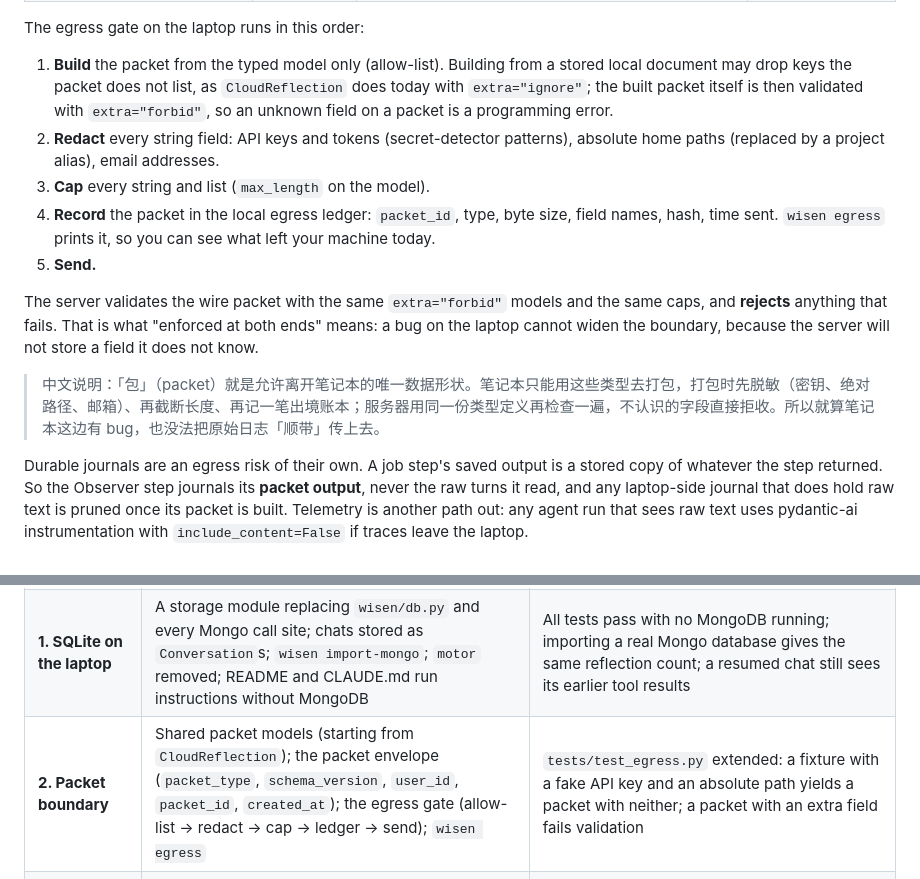
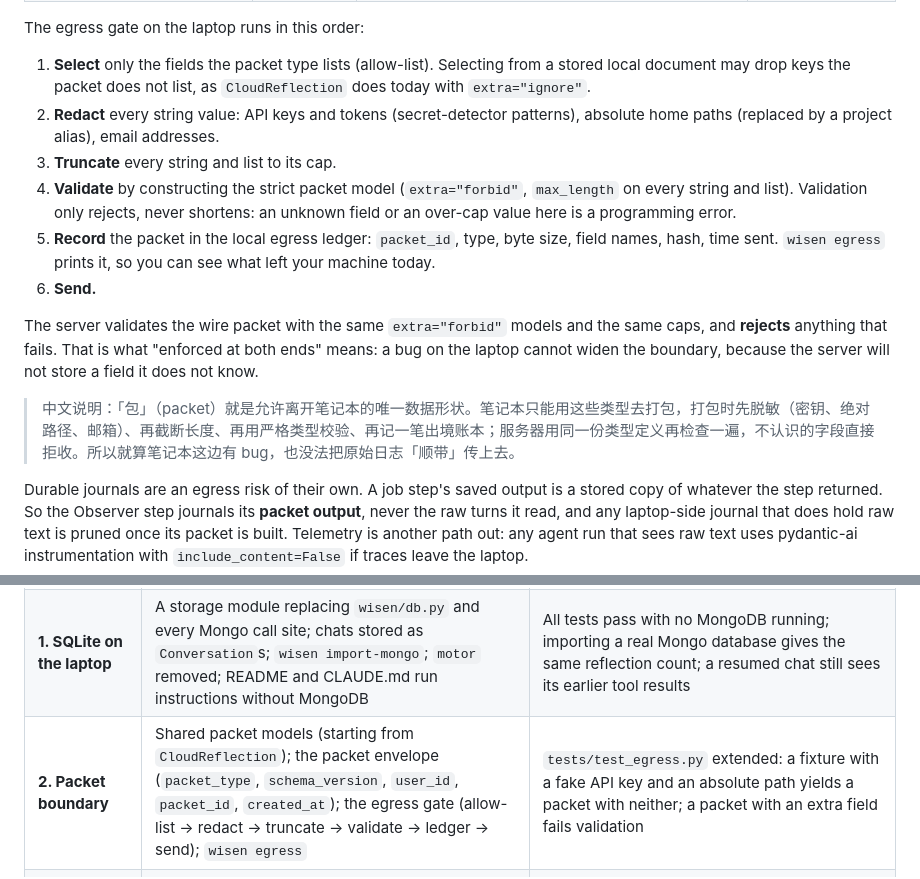
Before and after one commit to Vela3202019/wisen, a Markdown page: docs/plan/cloud-architecture.md, 2 parts joined by grey strips. Rendered like a GitHub page.

Commit message:
no-mistakes(review): Reorder egress gate: redact and truncate before strict validation

```diff
--- a/docs/plan/cloud-architecture.md
+++ b/docs/plan/cloud-architecture.md
@@ -261,25 +261,27 @@ packet carries this envelope:
 
 The egress gate on the laptop runs in this order:
 
-1. **Build** the packet from the typed model only (allow-list). Building from
-   a stored local document may drop keys the packet does not list, as
-   `CloudReflection` does today with `extra="ignore"`; the built packet itself
-   is then validated with `extra="forbid"`, so an unknown field on a packet is
-   a programming error.
-2. **Redact** every string field: API keys and tokens (secret-detector patterns),
-   absolute home paths (replaced by a project alias), email addresses.
-3. **Cap** every string and list (`max_length` on the model).
-4. **Record** the packet in the local egress ledger: `packet_id`, type, byte
+1. **Select** only the fields the packet type lists (allow-list). Selecting
+   from a stored local document may drop keys the packet does not list, as
+   `CloudReflection` does today with `extra="ignore"`.
+2. **Redact** every string value: API keys and tokens (secret-detector
+   patterns), absolute home paths (replaced by a project alias), email
+   addresses.
+3. **Truncate** every string and list to its cap.
+4. **Validate** by constructing the strict packet model (`extra="forbid"`,
+   `max_length` on every string and list). Validation only rejects, never
+   shortens: an unknown field or an over-cap value here is a programming error.
+5. **Record** the packet in the local egress ledger: `packet_id`, type, byte
    size, field names, hash, time sent. `wisen egress` prints it, so you can see
    what left your machine today.
-5. **Send.**
+6. **Send.**
 
 The server validates the wire packet with the same `extra="forbid"` models and
 the same caps, and **rejects** anything that fails. That is what "enforced at
 both ends" means: a bug on the laptop cannot widen the boundary, because the
 server will not store a field it does not know.
 
-> 中文说明：「包」（packet）就是允许离开笔记本的唯一数据形状。笔记本只能用这些类型去打包，打包时先脱敏（密钥、绝对路径、邮箱）、再截断长度、再记一笔出境账本；服务器用同一份类型定义再检查一遍，不认识的字段直接拒收。所以就算笔记本这边有 bug，也没法把原始日志「顺带」传上去。
+> 中文说明：「包」（packet）就是允许离开笔记本的唯一数据形状。笔记本只能用这些类型去打包，打包时先脱敏（密钥、绝对路径、邮箱）、再截断长度、再用严格类型校验、再记一笔出境账本；服务器用同一份类型定义再检查一遍，不认识的字段直接拒收。所以就算笔记本这边有 bug，也没法把原始日志「顺带」传上去。
 
 Durable journals are an egress risk of their own. A job step's saved output is
 a stored copy of whatever the step returned. So the Observer step journals its
@@ -638,7 +640,7 @@ step.
 |---|---|---|
 | **0. This design doc** | `docs/plan/cloud-architecture.md` with the system, approval-flow and state-machine diagrams | Diagrams render on GitHub; owner review |
 | **1. SQLite on the laptop** | A storage module replacing `wisen/db.py` and every Mongo call site; chats stored as `Conversation`s; `wisen import-mongo`; `motor` removed; README and CLAUDE.md run instructions without MongoDB | All tests pass with no MongoDB running; importing a real Mongo database gives the same reflection count; a resumed chat still sees its earlier tool results |
-| **2. Packet boundary** | Shared packet models (starting from `CloudReflection`); the packet envelope (`packet_type`, `schema_version`, `user_id`, `packet_id`, `created_at`); the egress gate (allow-list → redact → cap → ledger → send); `wisen egress` | `tests/test_egress.py` extended: a fixture with a fake API key and an absolute path yields a packet with neither; a packet with an extra field fails validation |
+| **2. Packet boundary** | Shared packet models (starting from `CloudReflection`); the packet envelope (`packet_type`, `schema_version`, `user_id`, `packet_id`, `created_at`); the egress gate (allow-list → redact → truncate → validate → ledger → send); `wisen egress` | `tests/test_egress.py` extended: a fixture with a fake API key and an absolute path yields a packet with neither; a packet with an extra field fails validation |
 | **3. Job engine + proposal state machine** | `jobs`/`job_steps` with leases, timers, waits and replay policies; `transition()` with audit; `_jobs` in `wisen/main.py` and the launchd synthesis run moved onto it | Kill the process between Observer and Synthesizer, restart: the Observer is not called again and exactly one reflection is stored; a duplicate `idempotency_key` returns the existing job; an illegal transition changes nothing; an expired lease is requeued on startup |
 | **4. Server, stage A** | `wisen cloud serve` replacing `wisen/dashboard/server.py`; login, pairing, device tokens; the mailbox and device-job API; approval inbox; installable web app with Web Push; `device_id` in the packet envelope; `wisen worker` on the laptop; `deploy/` samples; backup timer | On the Hetzner box: pair the laptop; a day's reflection arrives and the phone gets a push; a revoked token gets 401; a server restart mid-lease recovers the job; a restored backup serves the same data; the server's environment has no model key; no fixture marker string appears in the server database |
 | **5. Gardener loop** | The Gardener agent and its `requires_approval` tool; proposals from reflections; the laptop applier (allow-list, branch `wisen/gardener/<id>`); merge detection; the measure timer wired to the eval loop | An approved proposal produces exactly one commit on one branch even if the laptop reconnects mid-apply; a proposal for a disallowed path is refused after approval; a rejection note reaches the next run; a measure job fires after merge and records its result |
```
